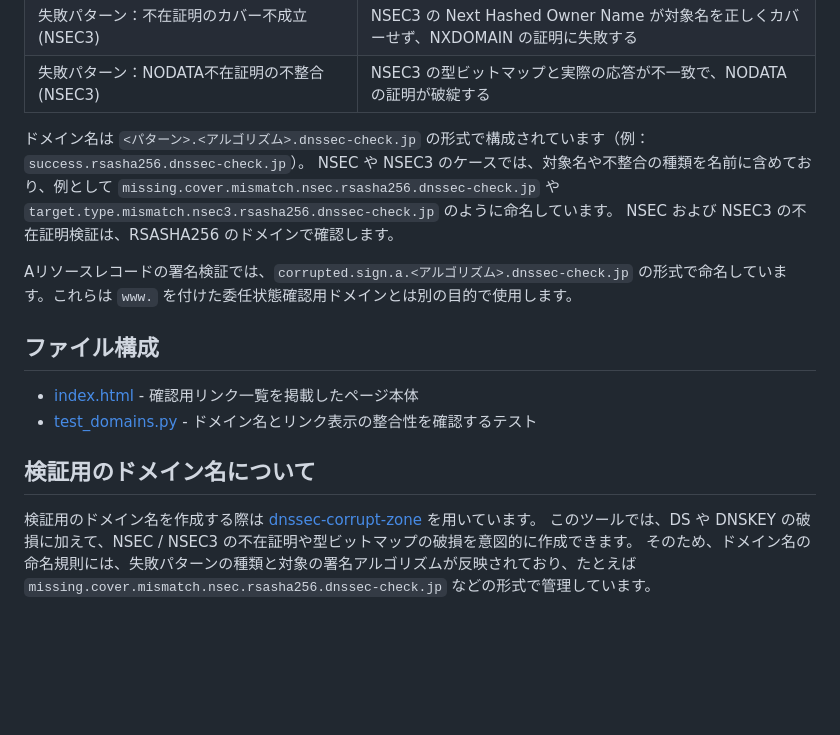
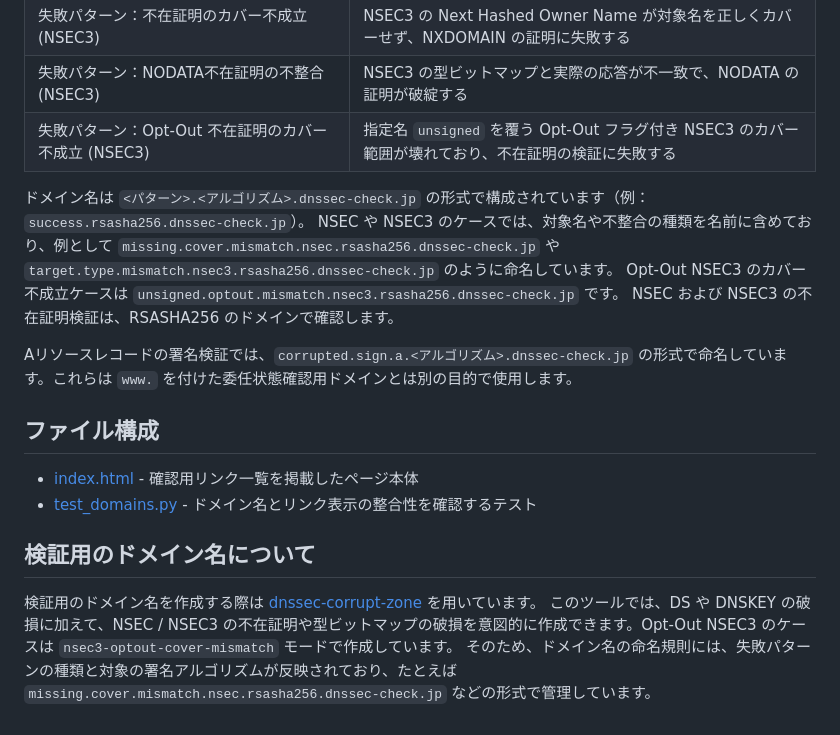
Before and after one commit to yoshigoto/dnssec-check.jp, a Markdown page: README.md, the part around the change. GitHub-like rendering; blank space fills up the shorter version.

Commit message:
Opt-Out NSEC3の不在証明カバー不成立の検証パターンを追加し、READMEを更新

```diff
--- a/README.md
+++ b/README.md
@@ -63,9 +63,11 @@ curl -fsS http://127.0.0.1:8000/index.html | grep -q '<title>'
 | 失敗パターン：NODATA不在証明の不整合 (NSEC) | NSEC の型ビットマップと実際の応答が不一致で、NODATA の証明が破綻する |
 | 失敗パターン：不在証明のカバー不成立 (NSEC3) | NSEC3 の Next Hashed Owner Name が対象名を正しくカバーせず、NXDOMAIN の証明に失敗する |
 | 失敗パターン：NODATA不在証明の不整合 (NSEC3) | NSEC3 の型ビットマップと実際の応答が不一致で、NODATA の証明が破綻する |
+| 失敗パターン：Opt-Out 不在証明のカバー不成立 (NSEC3) | 指定名 `unsigned` を覆う Opt-Out フラグ付き NSEC3 のカバー範囲が壊れており、不在証明の検証に失敗する |
 
 ドメイン名は `<パターン>.<アルゴリズム>.dnssec-check.jp` の形式で構成されています（例：`success.rsasha256.dnssec-check.jp`）。
 NSEC や NSEC3 のケースでは、対象名や不整合の種類を名前に含めており、例として `missing.cover.mismatch.nsec.rsasha256.dnssec-check.jp` や `target.type.mismatch.nsec3.rsasha256.dnssec-check.jp` のように命名しています。
+Opt-Out NSEC3 のカバー不成立ケースは `unsigned.optout.mismatch.nsec3.rsasha256.dnssec-check.jp` です。
 NSEC および NSEC3 の不在証明検証は、RSASHA256 のドメインで確認します。
 
 Aリソースレコードの署名検証では、`corrupted.sign.a.<アルゴリズム>.dnssec-check.jp` の形式で命名しています。これらは `www.` を付けた委任状態確認用ドメインとは別の目的で使用します。
@@ -78,5 +80,5 @@ Aリソースレコードの署名検証では、`corrupted.sign.a.<アルゴリ
 ## 検証用のドメイン名について
 
 検証用のドメイン名を作成する際は [dnssec-corrupt-zone](https://github.com/yoshigoto/dnssec-corrupt-zone) を用いています。
-このツールでは、DS や DNSKEY の破損に加えて、NSEC / NSEC3 の不在証明や型ビットマップの破損を意図的に作成できます。
+このツールでは、DS や DNSKEY の破損に加えて、NSEC / NSEC3 の不在証明や型ビットマップの破損を意図的に作成できます。Opt-Out NSEC3 のケースは `nsec3-optout-cover-mismatch` モードで作成しています。
 そのため、ドメイン名の命名規則には、失敗パターンの種類と対象の署名アルゴリズムが反映されており、たとえば `missing.cover.mismatch.nsec.rsasha256.dnssec-check.jp` などの形式で管理しています。
```
